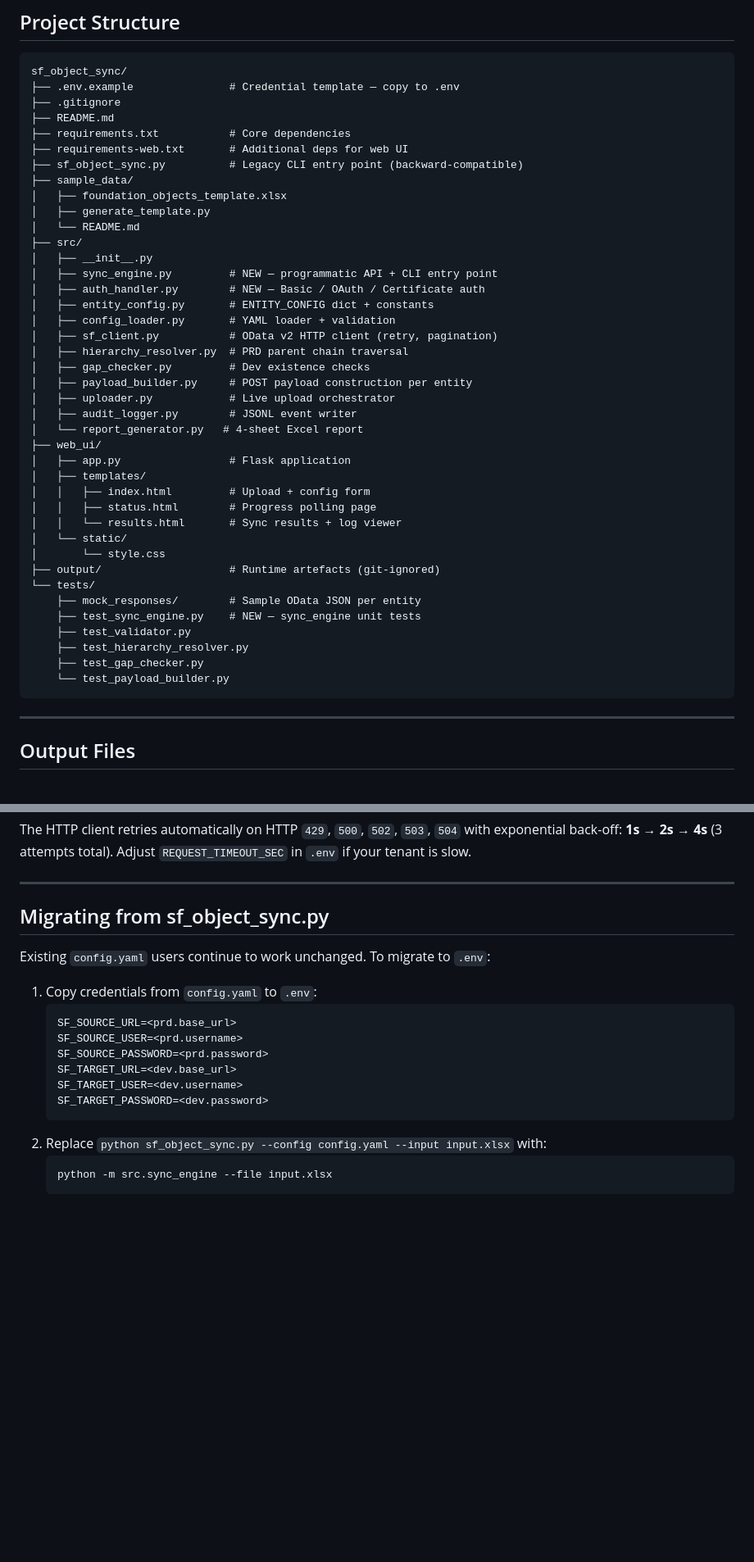
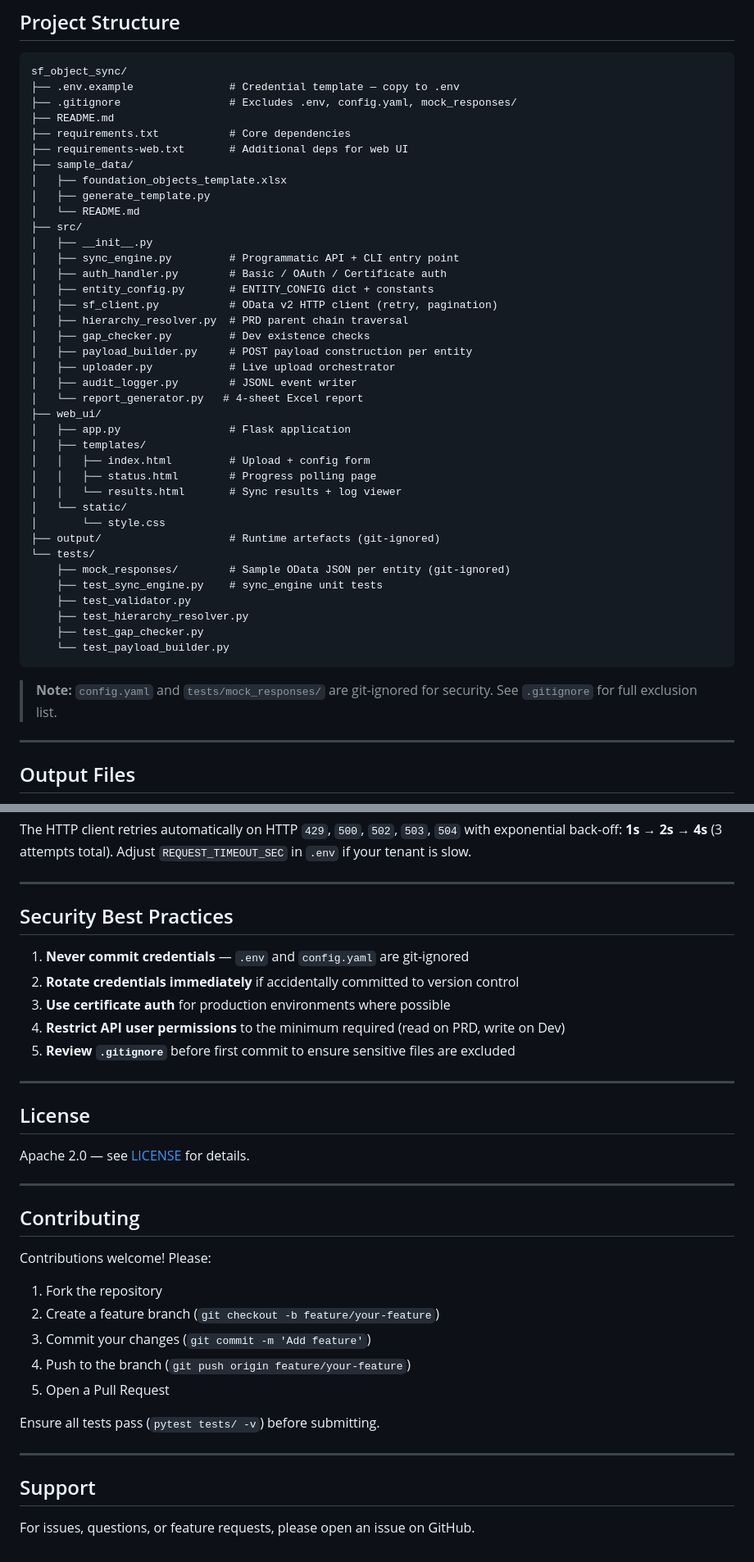
Before and after one commit to SahirVhora/sf-object-sync, a Markdown page: README.md, 2 parts joined by grey strips. Shown at 82% size. GitHub-like rendering; blank space fills up the shorter version.

Commit message:
Refactor README for project name and security practices
Updated project name and removed legacy config.yaml references. Added security best practices and license information.

````diff
--- a/README.md
+++ b/README.md
@@ -219,21 +208,19 @@ print(result["report_path"])  # path to Excel report
 ```
 sf_object_sync/
 ├── .env.example               # Credential template — copy to .env
-├── .gitignore
+├── .gitignore                 # Excludes .env, config.yaml, mock_responses/
 ├── README.md
 ├── requirements.txt           # Core dependencies
 ├── requirements-web.txt       # Additional deps for web UI
-├── sf_object_sync.py          # Legacy CLI entry point (backward-compatible)
 ├── sample_data/
 │   ├── foundation_objects_template.xlsx
 │   ├── generate_template.py
 │   └── README.md
 ├── src/
 │   ├── __init__.py
-│   ├── sync_engine.py         # NEW — programmatic API + CLI entry point
-│   ├── auth_handler.py        # NEW — Basic / OAuth / Certificate auth
+│   ├── sync_engine.py         # Programmatic API + CLI entry point
+│   ├── auth_handler.py        # Basic / OAuth / Certificate auth
 │   ├── entity_config.py       # ENTITY_CONFIG dict + constants
-│   ├── config_loader.py       # YAML loader + validation
 │   ├── sf_client.py           # OData v2 HTTP client (retry, pagination)
 │   ├── hierarchy_resolver.py  # PRD parent chain traversal
 │   ├── gap_checker.py         # Dev existence checks
@@ -251,13 +238,15 @@ sf_object_sync/
 │       └── style.css
 ├── output/                    # Runtime artefacts (git-ignored)
 └── tests/
-    ├── mock_responses/        # Sample OData JSON per entity
-    ├── test_sync_engine.py    # NEW — sync_engine unit tests
+    ├── mock_responses/        # Sample OData JSON per entity (git-ignored)
+    ├── test_sync_engine.py    # sync_engine unit tests
     ├── test_validator.py
     ├── test_hierarchy_resolver.py
     ├── test_gap_checker.py
     └── test_payload_builder.py
 ```
+
+> **Note:** `config.yaml` and `tests/mock_responses/` are git-ignored for security. See `.gitignore` for full exclusion list.
 
 ---
 
@@ -323,20 +314,35 @@ The HTTP client retries automatically on HTTP `429`, `500`, `502`, `503`, `504`
 
 ---
 
-## Migrating from sf_object_sync.py
+## Security Best Practices
 
-Existing `config.yaml` users continue to work unchanged. To migrate to `.env`:
+1. **Never commit credentials** — `.env` and `config.yaml` are git-ignored
+2. **Rotate credentials immediately** if accidentally committed to version control
+3. **Use certificate auth** for production environments where possible
+4. **Restrict API user permissions** to the minimum required (read on PRD, write on Dev)
+5. **Review `.gitignore`** before first commit to ensure sensitive files are excluded
 
-1. Copy credentials from `config.yaml` to `.env`:
-   ```env
-   SF_SOURCE_URL=<prd.base_url>
-   SF_SOURCE_USER=<prd.username>
-   SF_SOURCE_PASSWORD=<prd.password>
-   SF_TARGET_URL=<dev.base_url>
-   SF_TARGET_USER=<dev.username>
-   SF_TARGET_PASSWORD=<dev.password>
-   ```
-2. Replace `python sf_object_sync.py --config config.yaml --input input.xlsx` with:
-   ```bash
-   python -m src.sync_engine --file input.xlsx
-   ```
+---
+
+## License
+
+Apache 2.0 — see [LICENSE](LICENSE) for details.
+
+---
+
+## Contributing
+
+Contributions welcome! Please:
+1. Fork the repository
+2. Create a feature branch (`git checkout -b feature/your-feature`)
+3. Commit your changes (`git commit -m 'Add feature'`)
+4. Push to the branch (`git push origin feature/your-feature`)
+5. Open a Pull Request
+
+Ensure all tests pass (`pytest tests/ -v`) before submitting.
+
+---
+
+## Support
+
+For issues, questions, or feature requests, please open an issue on GitHub.
````
Also changed, not shown: other parts of README.md (+3 -12 lines).
